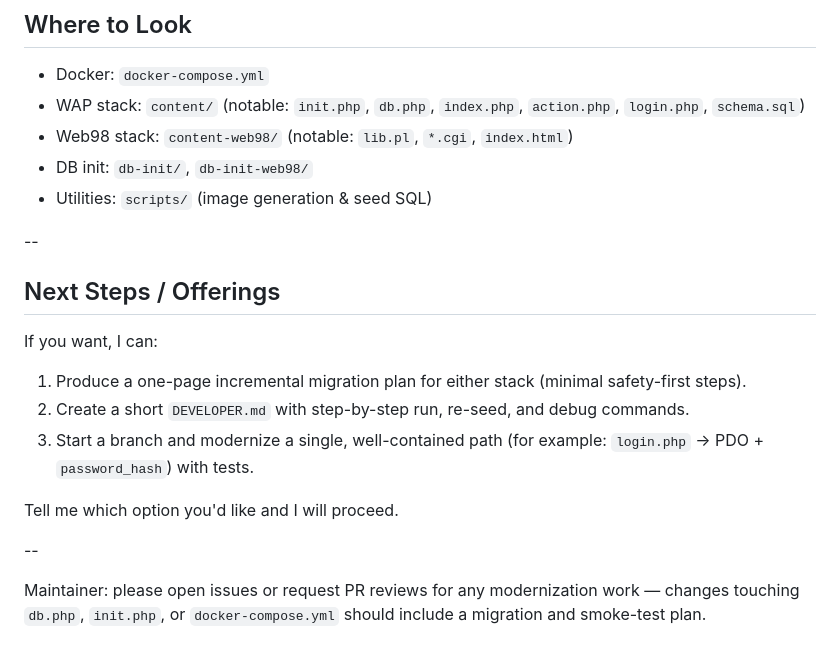
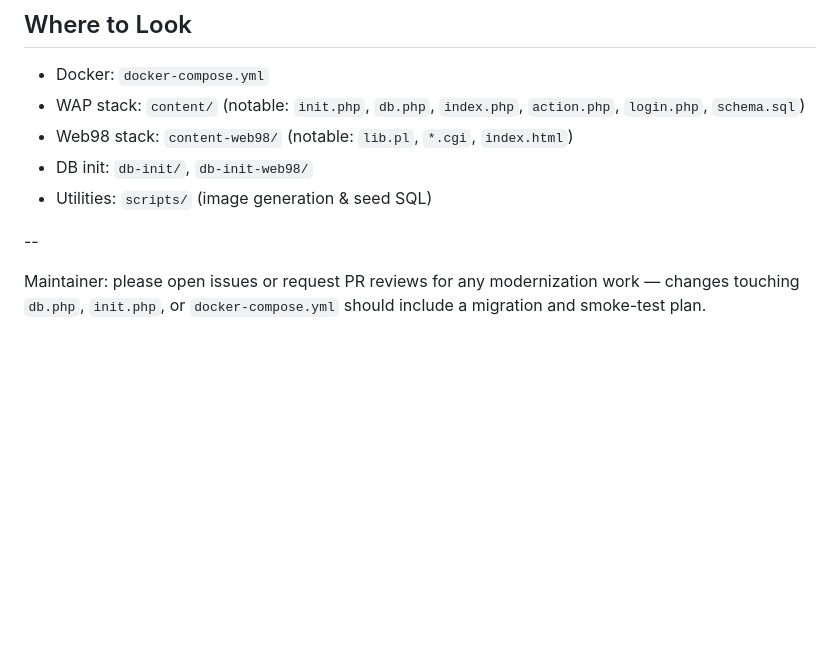
Before and after one commit to cloud-commander/timewarp-social-lab, a Markdown page: README.md, the part around the change. GitHub-like rendering; blank space fills up the shorter version.

```diff
--- a/README.md
+++ b/README.md
@@ -139,17 +139,6 @@ Developer conventions and constraints to respect:
 
 --
 
-## Next Steps / Offerings
-
-If you want, I can:
-
-1. Produce a one-page incremental migration plan for either stack (minimal safety-first steps).
-2. Create a short `DEVELOPER.md` with step-by-step run, re-seed, and debug commands.
-3. Start a branch and modernize a single, well-contained path (for example: `login.php` → PDO + `password_hash`) with tests.
-
-Tell me which option you'd like and I will proceed.
-
---
 
 Maintainer: please open issues or request PR reviews for any modernization work — changes touching `db.php`, `init.php`, or `docker-compose.yml` should include a migration and smoke-test plan.
 
```
